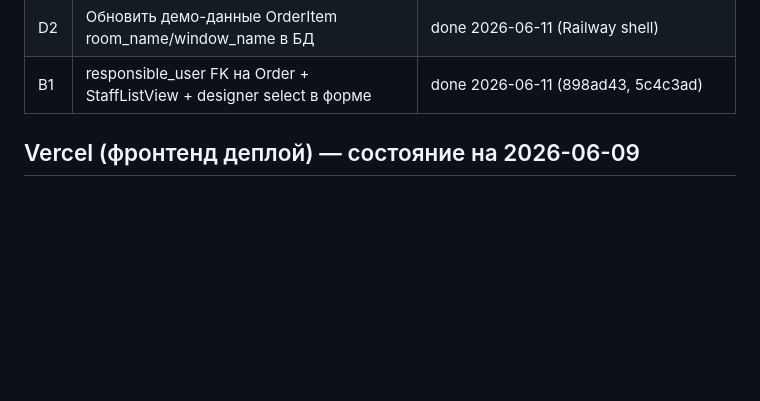
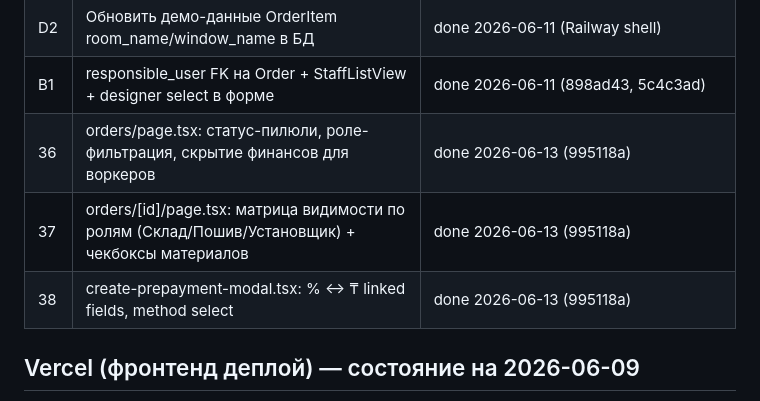
Before and after one commit to xoxmach7/atelier_erp, a Markdown page: CLAUDE.md, the part around the change. GitHub-like rendering; blank space fills up the shorter version.

Commit message:
docs: update CLAUDE.md — mark #36 #37 #38 done (995118a)

```diff
--- a/CLAUDE.md
+++ b/CLAUDE.md
@@ -89,6 +89,9 @@
 | D1 | fix: item fallback label — fabric_name instead of item_type | done 2026-06-11 (fc581b1) |
 | D2 | Обновить демо-данные OrderItem room_name/window_name в БД | done 2026-06-11 (Railway shell) |
 | B1 | responsible_user FK на Order + StaffListView + designer select в форме | done 2026-06-11 (898ad43, 5c4c3ad) |
+| 36 | orders/page.tsx: статус-пилюли, роле-фильтрация, скрытие финансов для воркеров | done 2026-06-13 (995118a) |
+| 37 | orders/[id]/page.tsx: матрица видимости по ролям (Склад/Пошив/Установщик) + чекбоксы материалов | done 2026-06-13 (995118a) |
+| 38 | create-prepayment-modal.tsx: % ↔ ₸ linked fields, method select | done 2026-06-13 (995118a) |
 
 
 ## Vercel (фронтенд деплой) — состояние на 2026-06-09
```
